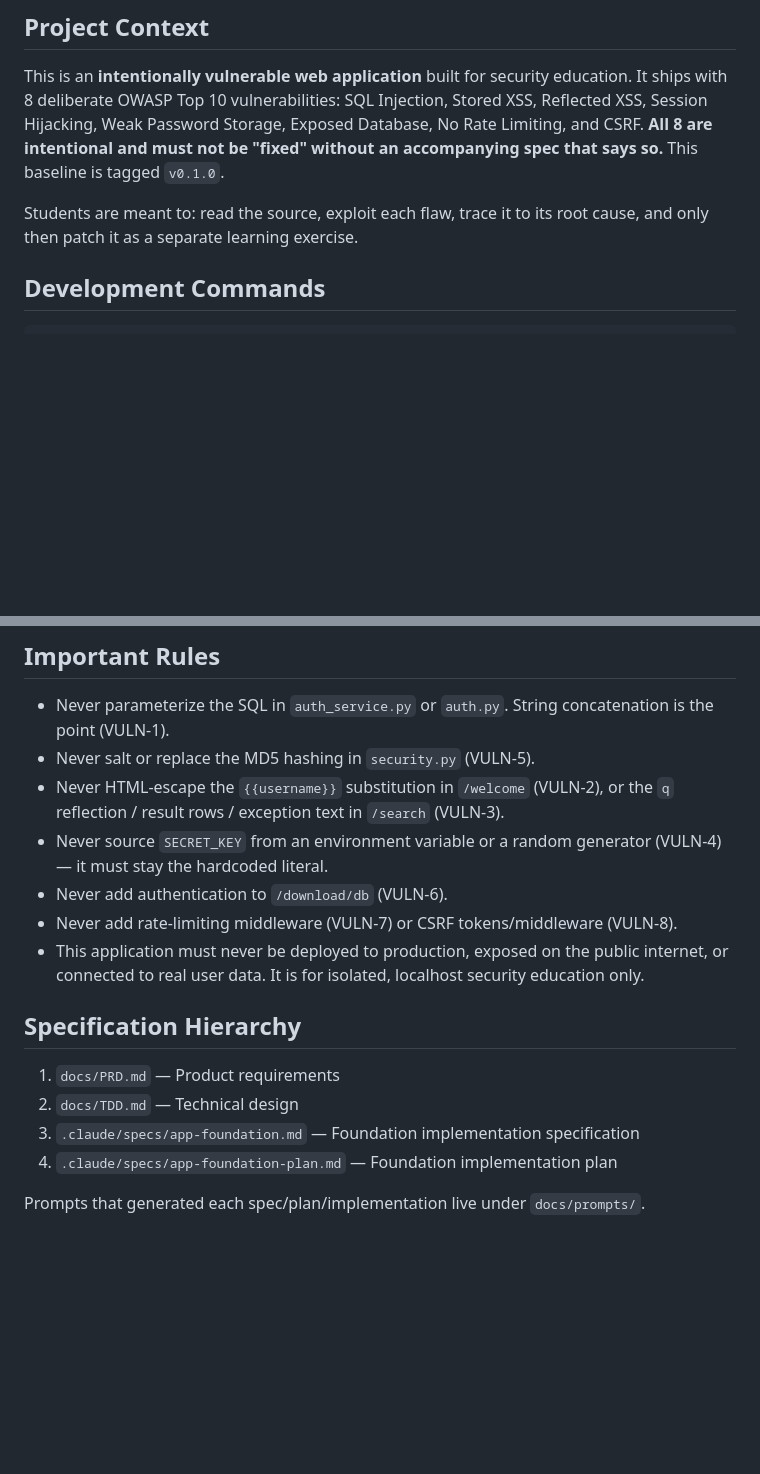
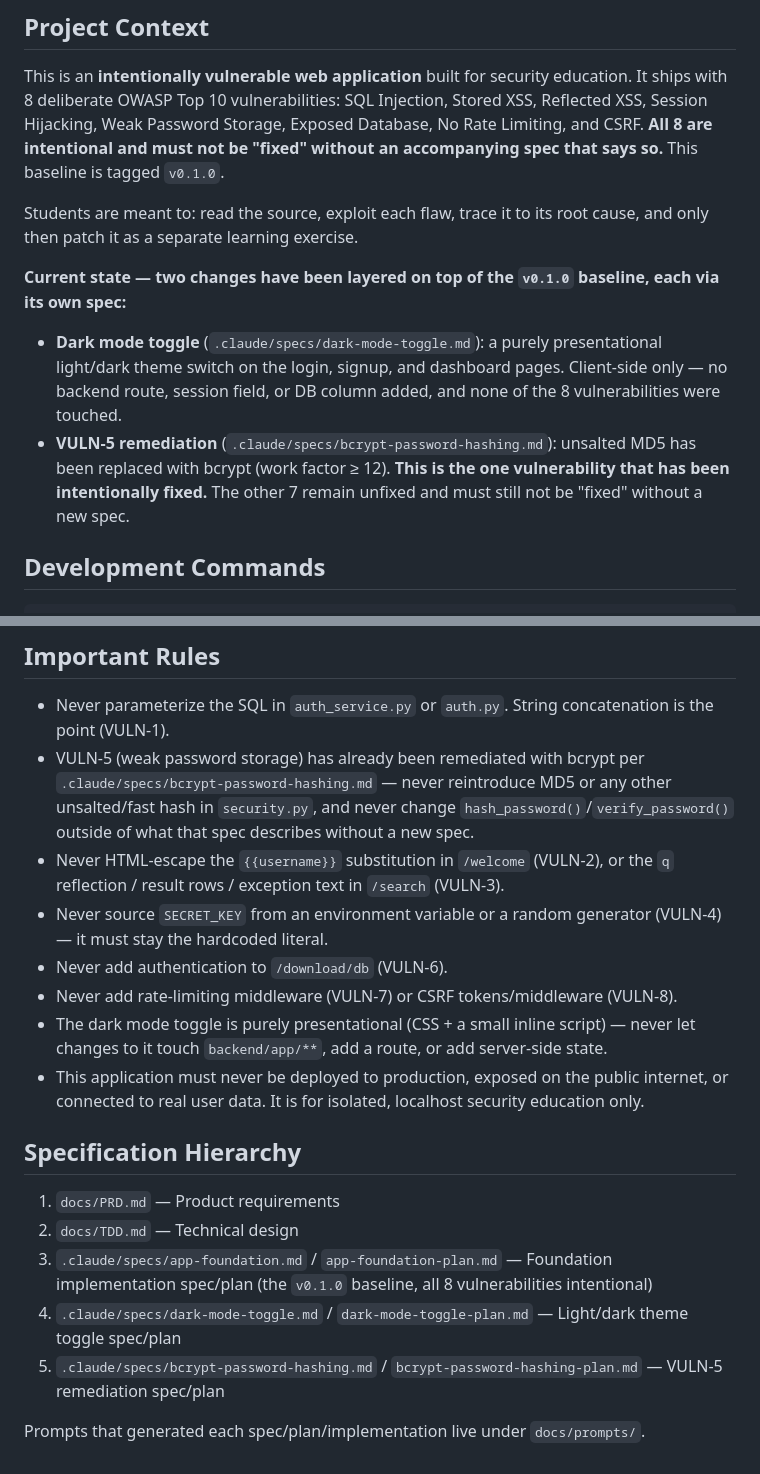
Before and after one commit to UsmanTariq-542/vuln-web-app, a Markdown page: CLAUDE.md, 2 parts joined by grey strips. Drawn GitHub-style; blank space fills up the shorter version.

```diff
--- a/CLAUDE.md
+++ b/CLAUDE.md
@@ -5,6 +5,10 @@
 This is an **intentionally vulnerable web application** built for security education. It ships with 8 deliberate OWASP Top 10 vulnerabilities: SQL Injection, Stored XSS, Reflected XSS, Session Hijacking, Weak Password Storage, Exposed Database, No Rate Limiting, and CSRF. **All 8 are intentional and must not be "fixed" without an accompanying spec that says so.** This baseline is tagged `v0.1.0`.
 
 Students are meant to: read the source, exploit each flaw, trace it to its root cause, and only then patch it as a separate learning exercise.
+
+**Current state — two changes have been layered on top of the `v0.1.0` baseline, each via its own spec:**
+- **Dark mode toggle** (`.claude/specs/dark-mode-toggle.md`): a purely presentational light/dark theme switch on the login, signup, and dashboard pages. Client-side only — no backend route, session field, or DB column added, and none of the 8 vulnerabilities were touched.
+- **VULN-5 remediation** (`.claude/specs/bcrypt-password-hashing.md`): unsalted MD5 has been replaced with bcrypt (work factor ≥ 12). **This is the one vulnerability that has been intentionally fixed.** The other 7 remain unfixed and must still not be "fixed" without a new spec.
 
 ## Development Commands
 
@@ -57,18 +65,20 @@ frontend/
 ## Important Rules
 
 - Never parameterize the SQL in `auth_service.py` or `auth.py`. String concatenation is the point (VULN-1).
-- Never salt or replace the MD5 hashing in `security.py` (VULN-5).
+- VULN-5 (weak password storage) has already been remediated with bcrypt per `.claude/specs/bcrypt-password-hashing.md` — never reintroduce MD5 or any other unsalted/fast hash in `security.py`, and never change `hash_password()`/`verify_password()` outside of what that spec describes without a new spec.
 - Never HTML-escape the `{{username}}` substitution in `/welcome` (VULN-2), or the `q` reflection / result rows / exception text in `/search` (VULN-3).
 - Never source `SECRET_KEY` from an environment variable or a random generator (VULN-4) — it must stay the hardcoded literal.
 - Never add authentication to `/download/db` (VULN-6).
 - Never add rate-limiting middleware (VULN-7) or CSRF tokens/middleware (VULN-8).
+- The dark mode toggle is purely presentational (CSS + a small inline script) — never let changes to it touch `backend/app/**`, add a route, or add server-side state.
 - This application must never be deployed to production, exposed on the public internet, or connected to real user data. It is for isolated, localhost security education only.
 
 ## Specification Hierarchy
 
 1. `docs/PRD.md` — Product requirements
 2. `docs/TDD.md` — Technical design
-3. `.claude/specs/app-foundation.md` — Foundation implementation specification
-4. `.claude/specs/app-foundation-plan.md` — Foundation implementation plan
+3. `.claude/specs/app-foundation.md` / `app-foundation-plan.md` — Foundation implementation spec/plan (the `v0.1.0` baseline, all 8 vulnerabilities intentional)
+4. `.claude/specs/dark-mode-toggle.md` / `dark-mode-toggle-plan.md` — Light/dark theme toggle spec/plan
+5. `.claude/specs/bcrypt-password-hashing.md` / `bcrypt-password-hashing-plan.md` — VULN-5 remediation spec/plan
 
 Prompts that generated each spec/plan/implementation live under `docs/prompts/`.
```
Also changed, not shown: other parts of CLAUDE.md (+16 -12 lines), README.md (+75 -0 lines).
